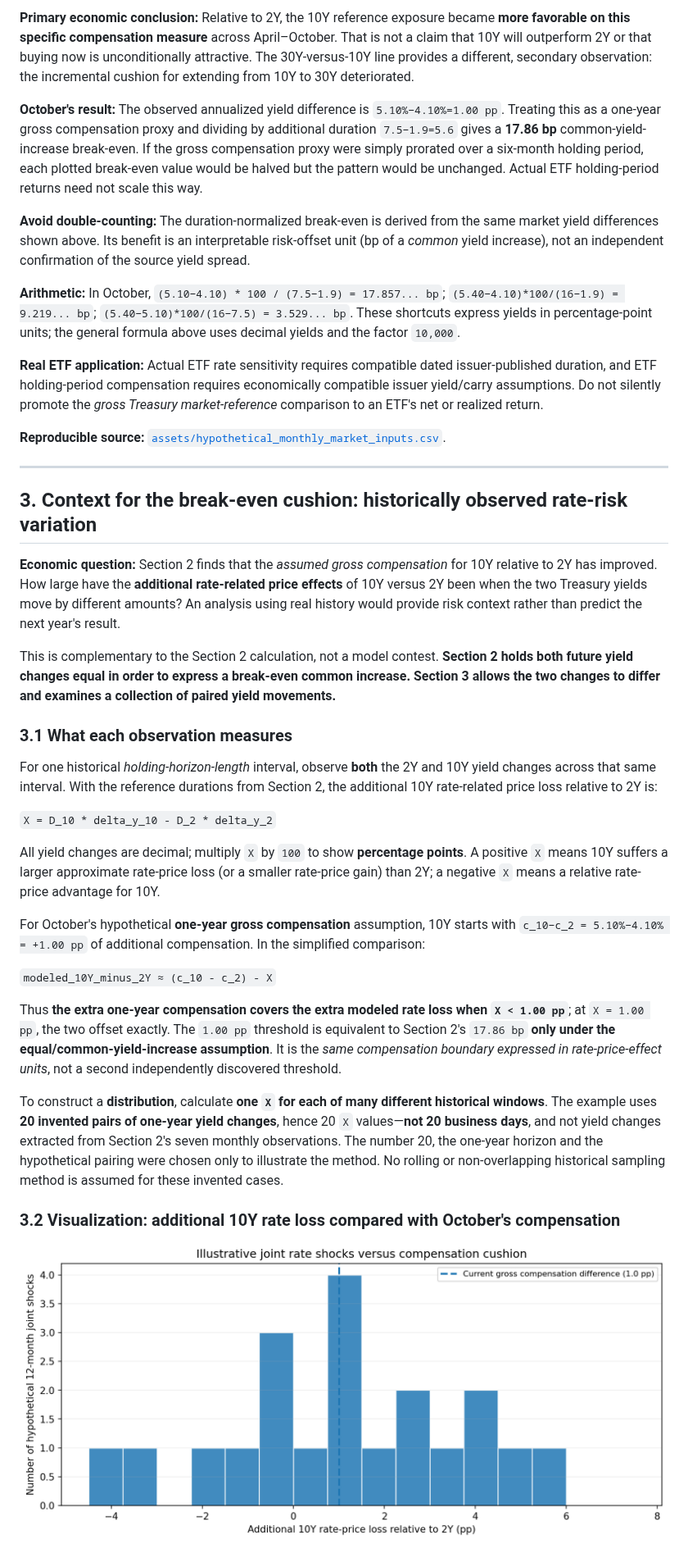
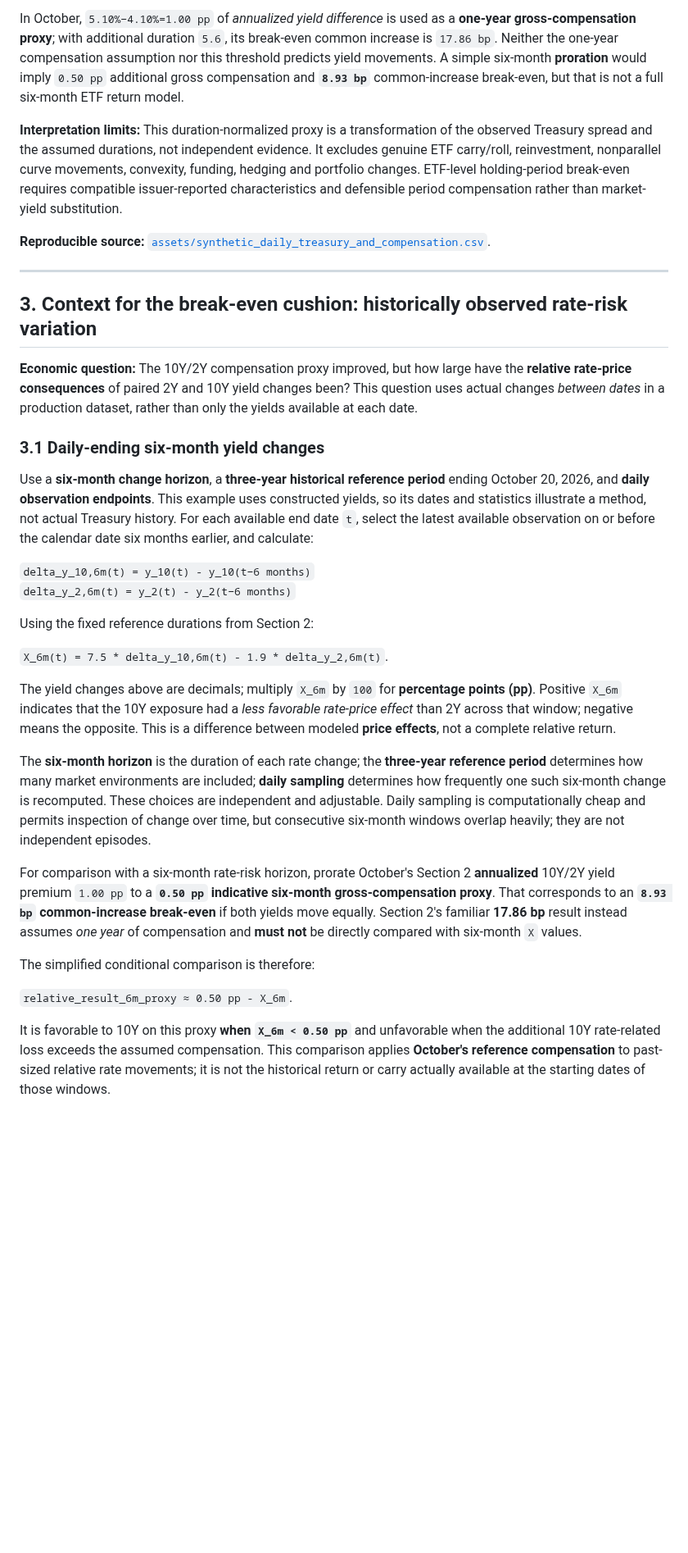
Before and after one commit to lbk209/bondview-v3, a Markdown page: docs/bond_etf_decision_examples.md, the part around one of its changes. Shown at 82% size. Rendered like a GitHub page; pictures changed too: docs/assets/relative_rate_risk_context.png; blank space fills up the shorter version.

```diff
--- a/docs/bond_etf_decision_examples.md
+++ b/docs/bond_etf_decision_examples.md
@@ -81,41 +79,36 @@ The graph tracks the same **one-year-assumption compensation measure**, recalcul
 
-**Primary economic conclusion:** Relative to 2Y, the 10Y reference exposure became **more favorable on this specific compensation measure** across April–October. That is not a claim that 10Y will outperform 2Y or that buying now is unconditionally attractive. The 30Y-versus-10Y line provides a different, secondary observation: the incremental cushion for extending from 10Y to 30Y deteriorated.
+In October, `5.10%−4.10%=1.00 pp` of *annualized yield difference* is used as a **one-year gross-compensation proxy**; with additional duration `5.6`, its break-even common increase is `17.86 bp`. Neither the one-year compensation assumption nor this threshold predicts yield movements. A simple six-month **proration** would imply `0.50 pp` additional gross compensation and **`8.93 bp`** common-increase break-even, but that is not a full six-month ETF return model.
 
-**October's result:** The observed annualized yield difference is `5.10%−4.10%=1.00 pp`. Treating this as a one-year gross compensation proxy and dividing by additional duration `7.5−1.9=5.6` gives a **17.86 bp** common-yield-increase break-even. If the gross compensation proxy were simply prorated over a six-month holding period, each plotted break-even value would be halved but the pattern would be unchanged. Actual ETF holding-period returns need not scale this way.
+**Interpretation limits:** This duration-normalized proxy is a transformation of the observed Treasury spread and the assumed durations, not independent evidence. It excludes genuine ETF carry/roll, reinvestment, nonparallel curve movements, convexity, funding, hedging and portfolio changes. ETF-level holding-period break-even requires compatible issuer-reported characteristics and defensible period compensation rather than market-yield substitution.
 
-**Avoid double-counting:** The duration-normalized break-even is derived from the same market yield differences shown above. Its benefit is an interpretable risk-offset unit (bp of a *common* yield increase), not an independent confirmation of the source yield spread.
-
-**Arithmetic:** In October, `(5.10−4.10) * 100 / (7.5−1.9) = 17.857... bp`; `(5.40−4.10)*100/(16−1.9) = 9.219... bp`; `(5.40−5.10)*100/(16−7.5) = 3.529... bp`. These shortcuts express yields in percentage-point units; the general formula above uses decimal yields and the factor `10,000`.
-
-**Real ETF application:** Actual ETF rate sensitivity requires compatible dated issuer-published duration, and ETF holding-period compensation requires economically compatible issuer yield/carry assumptions. Do not silently promote the *gross Treasury market-reference* comparison to an ETF's net or realized return.
-
-**Reproducible source:** [`assets/hypothetical_monthly_market_inputs.csv`](assets/hypothetical_monthly_market_inputs.csv).
+**Reproducible source:** [`assets/synthetic_daily_treasury_and_compensation.csv`](assets/synthetic_daily_treasury_and_compensation.csv).
 
 ---
 
 ## 3. Context for the break-even cushion: historically observed rate-risk variation
 
-**Economic question:** Section 2 finds that the *assumed gross compensation* for 10Y relative to 2Y has improved. How large have the **additional rate-related price effects** of 10Y versus 2Y been when the two Treasury yields move by different amounts? An analysis using real history would provide risk context rather than predict the next year's result.
+**Economic question:** The 10Y/2Y compensation proxy improved, but how large have the **relative rate-price consequences** of paired 2Y and 10Y yield changes been? This question uses actual changes *between dates* in a production dataset, rather than only the yields available at each date.
 
-This is complementary to the Section 2 calculation, not a model contest. **Section 2 holds both future yield changes equal in order to express a break-even common increase. Section 3 allows the two changes to differ and examines a collection of paired yield movements.**
+### 3.1 Daily-ending six-month yield changes
 
-### 3.1 What each observation measures
+Use a **six-month change horizon**, a **three-year historical reference period** ending October 20, 2026, and **daily observation endpoints**. This example uses constructed yields, so its dates and statistics illustrate a method, not actual Treasury history. For each available end date `t`, select the latest available observation on or before the calendar date six months earlier, and calculate:
 
-For one historical *holding-horizon-length* interval, observe **both** the 2Y and 10Y yield changes across that same interval. With the reference durations from Section 2, the additional 10Y rate-related price loss relative to 2Y is:
+`delta_y_10,6m(t) = y_10(t) - y_10(t−6 months)`
+`delta_y_2,6m(t) = y_2(t) - y_2(t−6 months)`
 
-`X = D_10 * delta_y_10 - D_2 * delta_y_2`
+Using the fixed reference durations from Section 2:
 
-All yield changes are decimal; multiply `X` by `100` to show **percentage points**. A positive `X` means 10Y suffers a larger approximate rate-price loss (or a smaller rate-price gain) than 2Y; a negative `X` means a relative rate-price advantage for 10Y.
+`X_6m(t) = 7.5 * delta_y_10,6m(t) - 1.9 * delta_y_2,6m(t)`.
 
-For October's hypothetical **one-year gross compensation** assumption, 10Y starts with `c_10−c_2 = 5.10%−4.10% = +1.00 pp` of additional compensation. In the simplified comparison:
+The yield changes above are decimals; multiply `X_6m` by `100` for **percentage points (pp)**. Positive `X_6m` indicates that the 10Y exposure had a *less favorable rate-price effect* than 2Y across that window; negative means the opposite. This is a difference between modeled **price effects**, not a complete relative return.
 
-`modeled_10Y_minus_2Y ≈ (c_10 - c_2) - X`
+The **six-month horizon** is the duration of each rate change; the **three-year reference period** determines how many market environments are included; **daily sampling** determines how frequently one such six-month change is recomputed. These choices are independent and adjustable. Daily sampling is computationally cheap and permits inspection of change over time, but consecutive six-month windows overlap heavily; they are not independent episodes.
 
-Thus **the extra one-year compensation covers the extra modeled rate loss when `X < 1.00 pp`**; at `X = 1.00 pp`, the two offset exactly. The `1.00 pp` threshold is equivalent to Section 2's `17.86 bp` **only under the equal/common-yield-increase assumption**. It is the *same compensation boundary expressed in rate-price-effect units*, not a second independently discovered threshold.
+For comparison with a six-month rate-risk horizon, prorate October's Section 2 **annualized** 10Y/2Y yield premium `1.00 pp` to a **`0.50 pp` indicative six-month gross-compensation proxy**. That corresponds to an **`8.93 bp` common-increase break-even** if both yields move equally. Section 2's familiar **17.86 bp** result instead assumes *one year* of compensation and **must not** be directly compared with six-month `X` values.
 
-To construct a **distribution**, calculate **one `X` for each of many different historical windows**. The example uses **20 invented pairs of one-year yield changes**, hence 20 `X` values—**not 20 business days**, and not yield changes extracted from Section 2's seven monthly observations. The number 20, the one-year horizon and the hypothetical pairing were chosen only to illustrate the method. No rolling or non-overlapping historical sampling method is assumed for these invented cases.
+The simplified conditional comparison is therefore:
 
-### 3.2 Visualization: additional 10Y rate loss compared with October's compensation
+`relative_result_6m_proxy ≈ 0.50 pp - X_6m`.
 
-![Distribution of 20 illustrative one-year paired 2Y and 10Y yield movements converted to additional 10Y rate loss X in percentage points; vertical line at X=1.00 pp is labeled as equivalent to the October 17.86 bp break-even only for equal yield rises](assets/relative_rate_risk_context.png)
+It is favorable to 10Y on this proxy **when `X_6m < 0.50 pp`** and unfavorable when the additional 10Y rate-related loss exceeds the assumed compensation. This comparison applies **October's reference compensation** to past-sized relative rate movements; it is not the historical return or carry actually available at the starting dates of those windows.
 
```
Also changed, not shown: other parts of docs/bond_etf_decision_examples.md (+53 -38 lines), docs/assets/maturity_break_even_history.png, docs/assets/relative_rate_risk_evolution.png (added), 3 other files.
